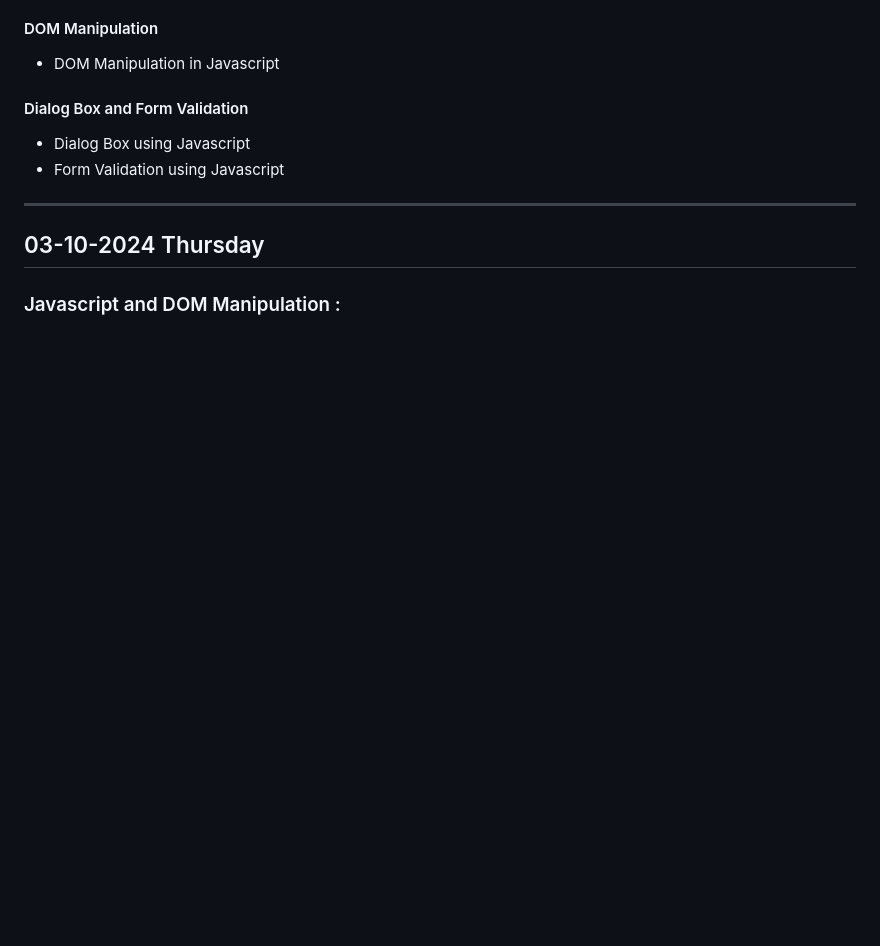
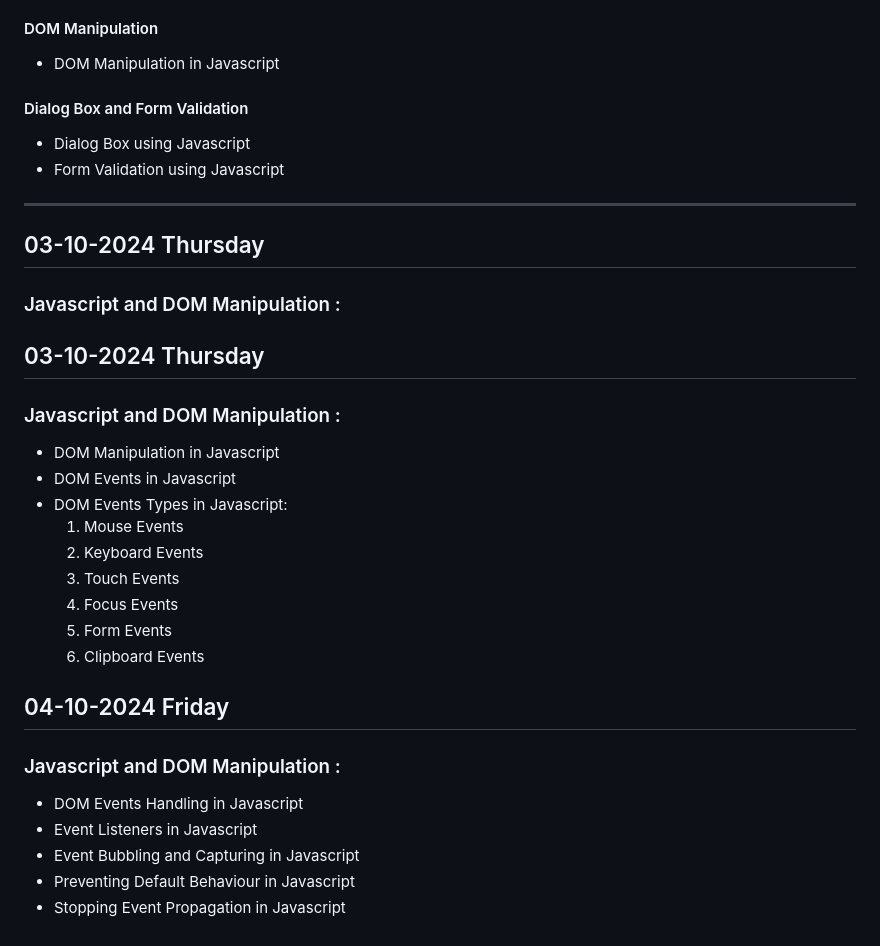
Before and after one commit to iamchaitanya7/WebDev, a Markdown page: notes/KeyPoints.md, the part around the change. Rendered like a GitHub page; blank space fills up the shorter version.

```diff
--- a/notes/KeyPoints.md
+++ b/notes/KeyPoints.md
@@ -207,3 +207,25 @@ function display(){
 ----------------------
 ## 03-10-2024 Thursday
 ### Javascript and DOM Manipulation :
+
+## 03-10-2024 Thursday
+### Javascript and DOM Manipulation :
+
+* DOM Manipulation in Javascript
+* DOM Events in Javascript
+* DOM Events Types in Javascript:
+	1. Mouse Events
+	2. Keyboard Events
+	3. Touch Events
+	4. Focus Events
+	5. Form Events
+	6. Clipboard Events
+
+## 04-10-2024 Friday
+### Javascript and DOM Manipulation :
+
+* DOM Events Handling in Javascript
+* Event Listeners in Javascript
+* Event Bubbling and Capturing in Javascript
+* Preventing Default Behaviour in Javascript
+* Stopping Event Propagation in Javascript
```
